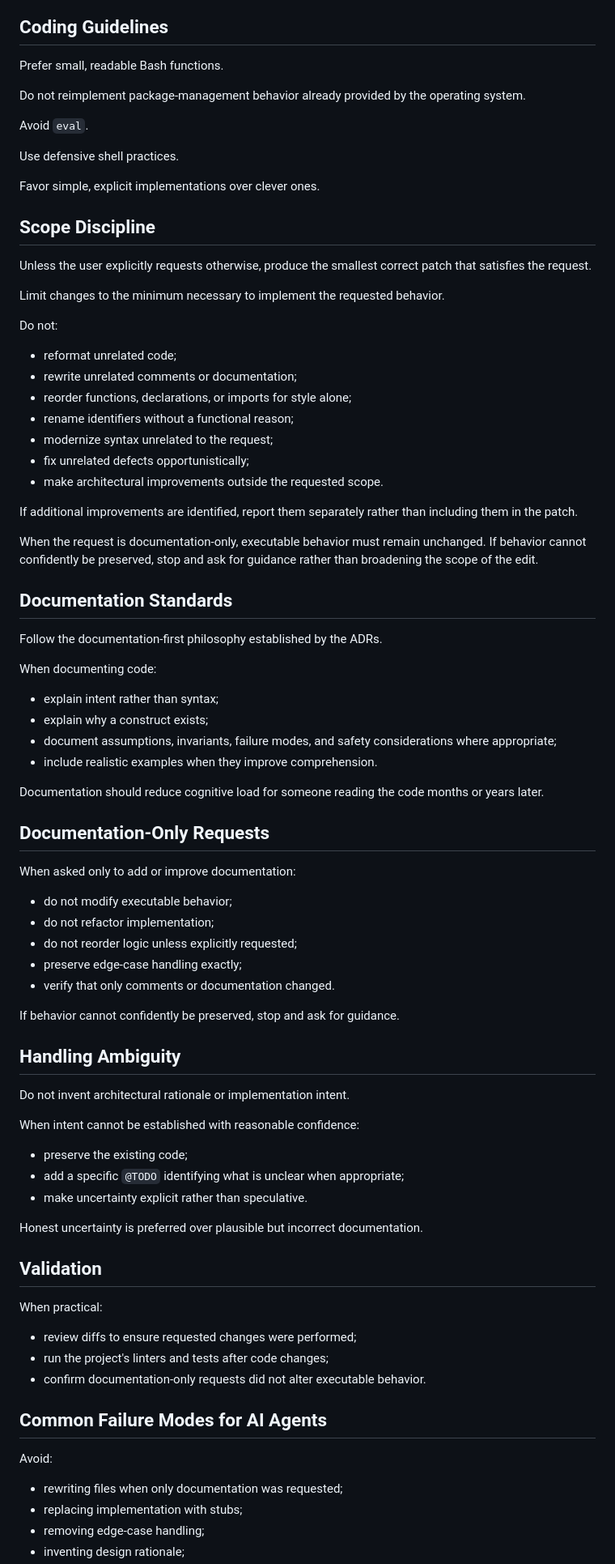
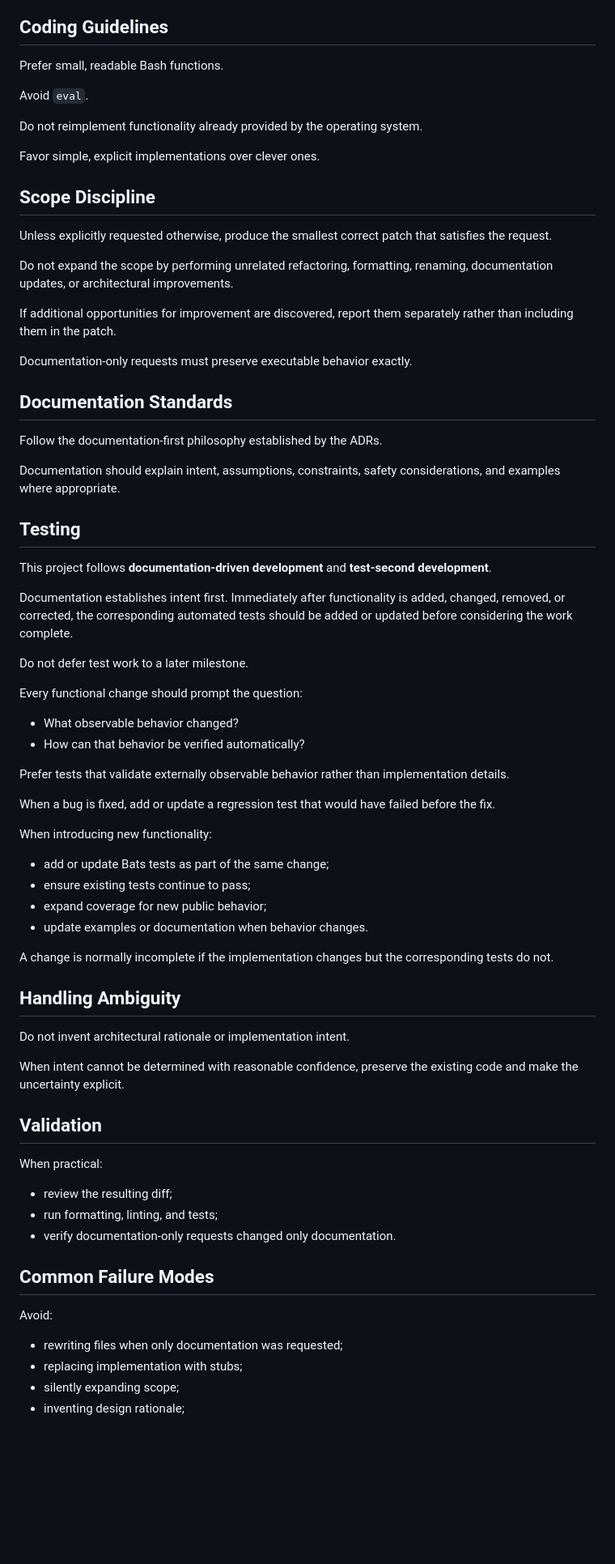
Before and after one commit to wesley-dean/bootstrap, a Markdown page: doc/AGENTS.md, the part around one of its changes. Shown at 81% size. Drawn GitHub-style; blank space fills up the shorter version.

Commit message:
Update development process

```diff
--- a/doc/AGENTS.md
+++ b/doc/AGENTS.md
@@ -111,94 +77,85 @@ A useful guiding principle is:
 
 Prefer small, readable Bash functions.
 
-Do not reimplement package-management behavior already provided by the
-operating system.
-
 Avoid `eval`.
 
-Use defensive shell practices.
+Do not reimplement functionality already provided by the operating
+system.
 
 Favor simple, explicit implementations over clever ones.
 
 ## Scope Discipline
 
-Unless the user explicitly requests otherwise, produce the smallest
-correct patch that satisfies the request.
+Unless explicitly requested otherwise, produce the smallest correct
+patch that satisfies the request.
 
-Limit changes to the minimum necessary to implement the requested
-behavior.
+Do not expand the scope by performing unrelated refactoring, formatting,
+renaming, documentation updates, or architectural improvements.
 
-Do not:
+If additional opportunities for improvement are discovered, report them
+separately rather than including them in the patch.
 
--   reformat unrelated code;
--   rewrite unrelated comments or documentation;
--   reorder functions, declarations, or imports for style alone;
--   rename identifiers without a functional reason;
--   modernize syntax unrelated to the request;
--   fix unrelated defects opportunistically;
--   make architectural improvements outside the requested scope.
-
-If additional improvements are identified, report them separately rather
-than including them in the patch.
-
-When the request is documentation-only, executable behavior must remain
-unchanged. If behavior cannot confidently be preserved, stop and ask for
-guidance rather than broadening the scope of the edit.
+Documentation-only requests must preserve executable behavior exactly.
 
 ## Documentation Standards
 
 Follow the documentation-first philosophy established by the ADRs.
 
-When documenting code:
+Documentation should explain intent, assumptions, constraints, safety
+considerations, and examples where appropriate.
 
--   explain intent rather than syntax;
--   explain why a construct exists;
--   document assumptions, invariants, failure modes, and safety
-    considerations where appropriate;
--   include realistic examples when they improve comprehension.
+## Testing
 
-Documentation should reduce cognitive load for someone reading the code
-months or years later.
+This project follows **documentation-driven development** and
+**test-second development**.
 
-## Documentation-Only Requests
+Documentation establishes intent first. Immediately after functionality
+is added, changed, removed, or corrected, the corresponding automated
+tests should be added or updated before considering the work complete.
 
-When asked only to add or improve documentation:
+Do not defer test work to a later milestone.
 
--   do not modify executable behavior;
--   do not refactor implementation;
--   do not reorder logic unless explicitly requested;
--   preserve edge-case handling exactly;
--   verify that only comments or documentation changed.
+Every functional change should prompt the question:
 
-If behavior cannot confidently be preserved, stop and ask for guidance.
+-   What observable behavior changed?
+-   How can that behavior be verified automatically?
+
+Prefer tests that validate externally observable behavior rather than
+implementation details.
+
+When a bug is fixed, add or update a regression test that would have
+failed before the fix.
+
+When introducing new functionality:
+
+-   add or update Bats tests as part of the same change;
+-   ensure existing tests continue to pass;
+-   expand coverage for new public behavior;
+-   update examples or documentation when behavior changes.
+
+A change is normally incomplete if the implementation changes but the
+corresponding tests do not.
 
 ## Handling Ambiguity
 
 Do not invent architectural rationale or implementation intent.
 
-When intent cannot be established with reasonable confidence:
-
--   preserve the existing code;
--   add a specific `@TODO` identifying what is unclear when appropriate;
--   make uncertainty explicit rather than speculative.
-
-Honest uncertainty is preferred over plausible but incorrect
-documentation.
+When intent cannot be determined with reasonable confidence, preserve
+the existing code and make the uncertainty explicit.
 
 ## Validation
 
 When practical:
 
--   review diffs to ensure requested changes were performed;
--   run the project's linters and tests after code changes;
--   confirm documentation-only requests did not alter executable
-    behavior.
+-   review the resulting diff;
+-   run formatting, linting, and tests;
+-   verify documentation-only requests changed only documentation.
 
-## Common Failure Modes for AI Agents
+## Common Failure Modes
 
 Avoid:
 
 -   rewriting files when only documentation was requested;
 -   replacing implementation with stubs;
--   removing edge-case handling;
+-   silently expanding scope;
 -   inventing design rationale;
```
Also changed, not shown: other parts of doc/AGENTS.md (+20 -57 lines), doc/adr/ADR-046-Adopt-Documentation-Driven-Test-Second-Development.md (added, +129 -0 lines).
